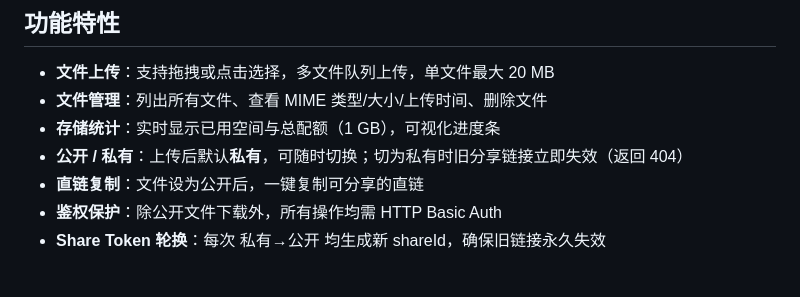
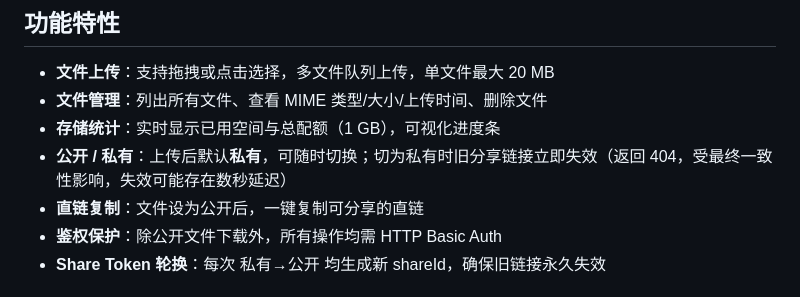
Before and after one commit to solingerz/simple-kv-storage, a Markdown page: README.md, the part around the change. GitHub-like rendering.

```diff
--- a/README.md
+++ b/README.md
@@ -9,7 +9,7 @@
 - **文件上传**：支持拖拽或点击选择，多文件队列上传，单文件最大 20 MB
 - **文件管理**：列出所有文件、查看 MIME 类型/大小/上传时间、删除文件
 - **存储统计**：实时显示已用空间与总配额（1 GB），可视化进度条
-- **公开 / 私有**：上传后默认**私有**，可随时切换；切为私有时旧分享链接立即失效（返回 404）
+- **公开 / 私有**：上传后默认**私有**，可随时切换；切为私有时旧分享链接立即失效（返回 404，受最终一致性影响，失效可能存在数秒延迟）
 - **直链复制**：文件设为公开后，一键复制可分享的直链
 - **鉴权保护**：除公开文件下载外，所有操作均需 HTTP Basic Auth
 - **Share Token 轮换**：每次 私有→公开 均生成新 shareId，确保旧链接永久失效
```
Also changed, not shown: README.en.md (+1 -1 lines).
